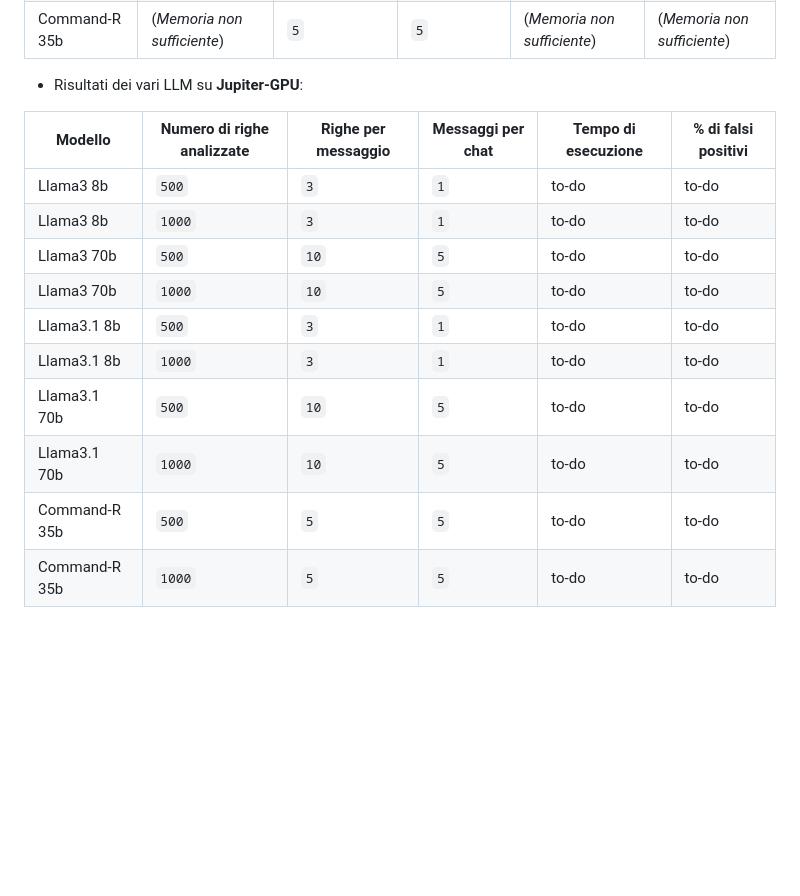
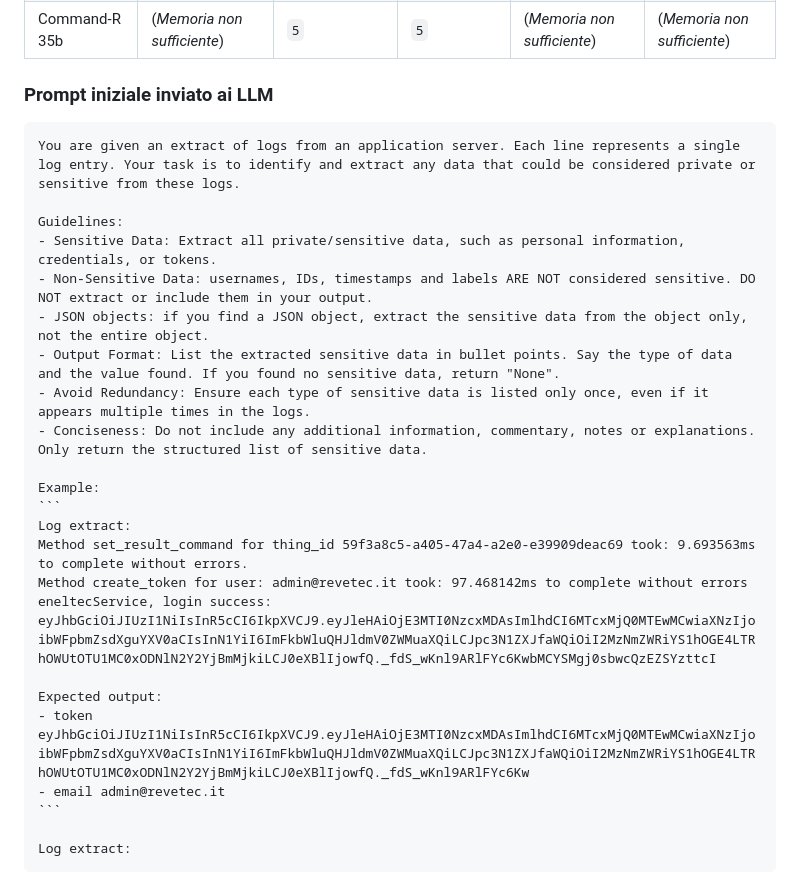
Before and after one commit to e-magon/tesi_magon_triennale, a Markdown page: reports/01.md, the part around the change printed below. GitHub-like rendering; blank space fills up the shorter version.

Commit message:
typo e prompt iniziale in primo report

`````diff
--- a/reports/01.md
+++ b/reports/01.md
@@ -64,17 +66,30 @@
 | Llama3.1 70b  | (_Memoria non sufficiente_) | `10`                | `5`               | (_Memoria non sufficiente_) | (_Memoria non sufficiente_) |
 | Command-R 35b | (_Memoria non sufficiente_) | `5`                 | `5`               | (_Memoria non sufficiente_) | (_Memoria non sufficiente_) |
 
-- Risultati dei vari LLM su **Jupiter-GPU**:
+### Prompt iniziale inviato ai LLM
 
-| Modello       | Numero di righe analizzate | Righe per messaggio | Messaggi per chat | Tempo di esecuzione | % di falsi positivi |
-| ------------- | -------------------------- | ------------------- | ----------------- | ------------------- | ------------------- |
-| Llama3 8b     | `500`                      | `3`                 | `1`               | to-do               | to-do               |
-| Llama3 8b     | `1000`                     | `3`                 | `1`               | to-do               | to-do               |
-| Llama3 70b    | `500`                      | `10`                | `5`               | to-do               | to-do               |
-| Llama3 70b    | `1000`                     | `10`                | `5`               | to-do               | to-do               |
-| Llama3.1 8b   | `500`                      | `3`                 | `1`               | to-do               | to-do               |
-| Llama3.1 8b   | `1000`                     | `3`                 | `1`               | to-do               | to-do               |
-| Llama3.1 70b  | `500`                      | `10`                | `5`               | to-do               | to-do               |
-| Llama3.1 70b  | `1000`                     | `10`                | `5`               | to-do               | to-do               |
-| Command-R 35b | `500`                      | `5`                 | `5`               | to-do               | to-do               |
-| Command-R 35b | `1000`                     | `5`                 | `5`               | to-do               | to-do               |
+````plaintext
+You are given an extract of logs from an application server. Each line represents a single log entry. Your task is to identify and extract any data that could be considered private or sensitive from these logs.
+
+Guidelines:
+- Sensitive Data: Extract all private/sensitive data, such as personal information, credentials, or tokens.
+- Non-Sensitive Data: usernames, IDs, timestamps and labels ARE NOT considered sensitive. DO NOT extract or include them in your output.
+- JSON objects: if you find a JSON object, extract the sensitive data from the object only, not the entire object.
+- Output Format: List the extracted sensitive data in bullet points. Say the type of data and the value found. If you found no sensitive data, return "None".
+- Avoid Redundancy: Ensure each type of sensitive data is listed only once, even if it appears multiple times in the logs.
+- Conciseness: Do not include any additional information, commentary, notes or explanations. Only return the structured list of sensitive data.
+
+Example:
+```
+Log extract:
+Method set_result_command for thing_id 59f3a8c5-a405-47a4-a2e0-e39909deac69 took: 9.693563ms to complete without errors.
+Method create_token for user: admin@revetec.it took: 97.468142ms to complete without errors
+eneltecService, login success: eyJhbGciOiJIUzI1NiIsInR5cCI6IkpXVCJ9.eyJleHAiOjE3MTI0NzcxMDAsImlhdCI6MTcxMjQ0MTEwMCwiaXNzIjoibWFpbmZsdXguYXV0aCIsInN1YiI6ImFkbWluQHJldmV0ZWMuaXQiLCJpc3N1ZXJfaWQiOiI2MzNmZWRiYS1hOGE4LTRhOWUtOTU1MC0xODNlN2Y2YjBmMjkiLCJ0eXBlIjowfQ._fdS_wKnl9ARlFYc6KwbMCYSMgj0sbwcQzEZSYzttcI
+
+Expected output:
+- token eyJhbGciOiJIUzI1NiIsInR5cCI6IkpXVCJ9.eyJleHAiOjE3MTI0NzcxMDAsImlhdCI6MTcxMjQ0MTEwMCwiaXNzIjoibWFpbmZsdXguYXV0aCIsInN1YiI6ImFkbWluQHJldmV0ZWMuaXQiLCJpc3N1ZXJfaWQiOiI2MzNmZWRiYS1hOGE4LTRhOWUtOTU1MC0xODNlN2Y2YjBmMjkiLCJ0eXBlIjowfQ._fdS_wKnl9ARlFYc6Kw
+- email admin@revetec.it
+```
+
+Log extract:
+````
`````
Also changed, not shown: other parts of reports/01.md (+16 -14 lines).
